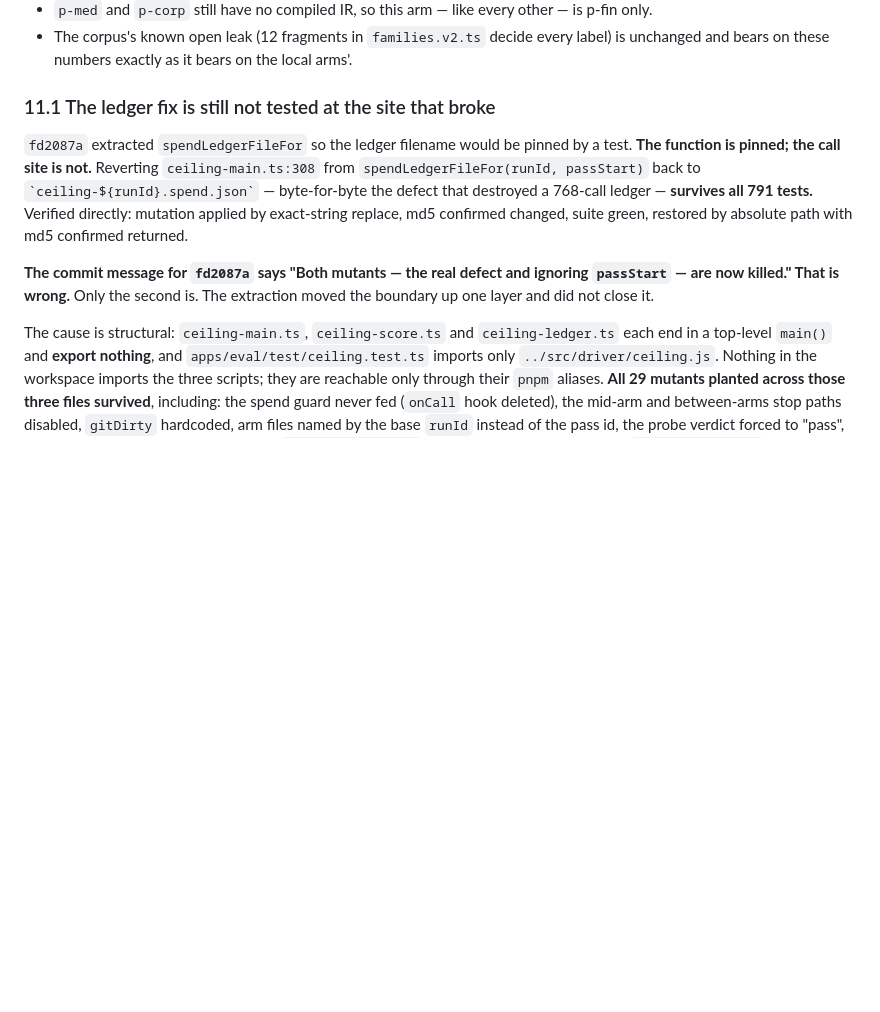
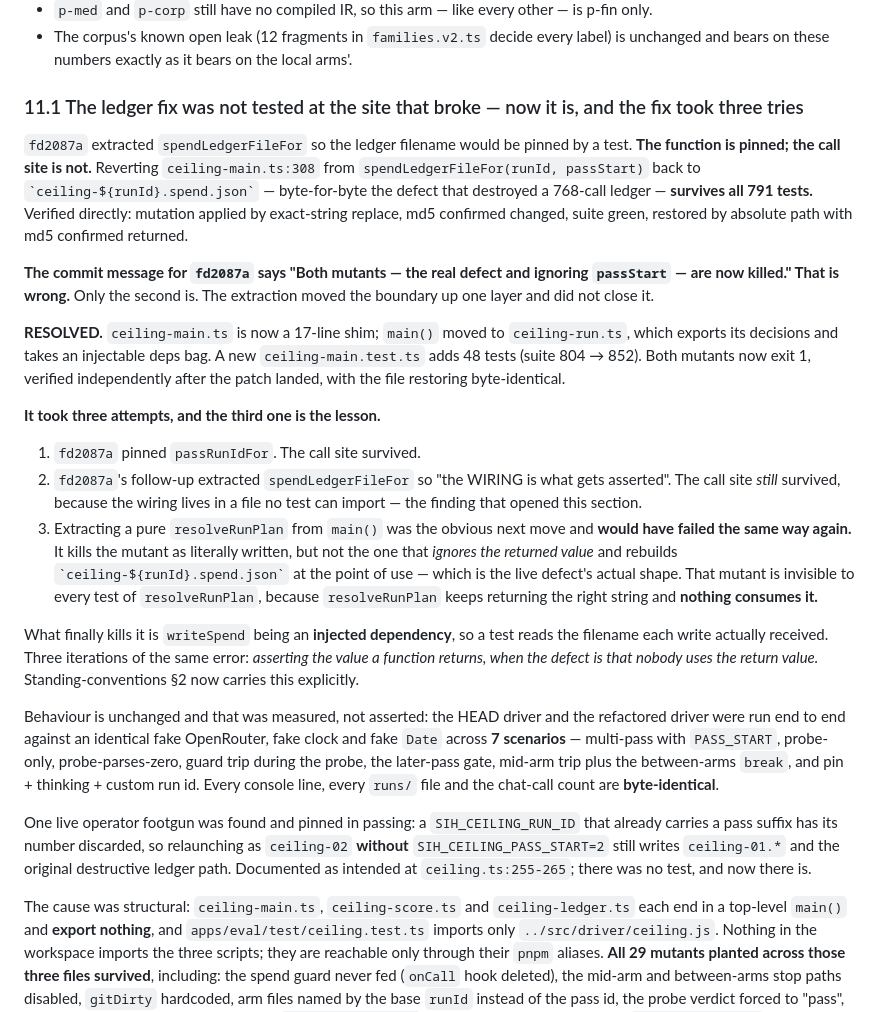
Before and after one commit to orkancelikhisar/ai-dlpp, a Markdown page: docs/research/2026-09-07-ceiling-arm.md, the part around the change. GitHub-like rendering; blank space fills up the shorter version.

```diff
--- a/docs/research/2026-09-07-ceiling-arm.md
+++ b/docs/research/2026-09-07-ceiling-arm.md
@@ -1220,7 +1220,7 @@ declared separately in a cleanup commit and is **not** part of this change.
 - The corpus's known open leak (12 fragments in `families.v2.ts` decide every label) is unchanged
   and bears on these numbers exactly as it bears on the local arms'.
 
-### 11.1 The ledger fix is still not tested at the site that broke
+### 11.1 The ledger fix was not tested at the site that broke — now it is, and the fix took three tries
 
 `fd2087a` extracted `spendLedgerFileFor` so the ledger filename would be pinned by a test. **The
 function is pinned; the call site is not.** Reverting `ceiling-main.ts:308` from
@@ -1233,7 +1233,41 @@ path with md5 confirmed returned.
 are now killed." That is wrong.** Only the second is. The extraction moved the boundary up one
 layer and did not close it.
 
-The cause is structural: `ceiling-main.ts`, `ceiling-score.ts` and `ceiling-ledger.ts` each end in a
+**RESOLVED.** `ceiling-main.ts` is now a 17-line shim; `main()` moved to `ceiling-run.ts`, which
+exports its decisions and takes an injectable deps bag. A new `ceiling-main.test.ts` adds 48 tests
+(suite 804 → 852). Both mutants now exit 1, verified independently after the patch landed, with the
+file restoring byte-identical.
+
+**It took three attempts, and the third one is the lesson.**
+
+1. `fd2087a` pinned `passRunIdFor`. The call site survived.
+2. `fd2087a`'s follow-up extracted `spendLedgerFileFor` so "the WIRING is what gets asserted". The
+   call site *still* survived, because the wiring lives in a file no test can import — the finding
+   that opened this section.
+3. Extracting a pure `resolveRunPlan` from `main()` was the obvious next move and **would have
+   failed the same way again.** It kills the mutant as literally written, but not the one that
+   *ignores the returned value* and rebuilds `` `ceiling-${runId}.spend.json` `` at the point of
+   use — which is the live defect's actual shape. That mutant is invisible to every test of
+   `resolveRunPlan`, because `resolveRunPlan` keeps returning the right string and **nothing
+   consumes it.**
+
+What finally kills it is `writeSpend` being an **injected dependency**, so a test reads the filename
+each write actually received. Three iterations of the same error: *asserting the value a function
+returns, when the defect is that nobody uses the return value.* Standing-conventions §2 now carries
+this explicitly.
+
+Behaviour is unchanged and that was measured, not asserted: the HEAD driver and the refactored
+driver were run end to end against an identical fake OpenRouter, fake clock and fake `Date` across
+**7 scenarios** — multi-pass with `PASS_START`, probe-only, probe-parses-zero, guard trip during the
+probe, the later-pass gate, mid-arm trip plus the between-arms `break`, and pin + thinking + custom
+run id. Every console line, every `runs/` file and the chat-call count are **byte-identical**.
+
+One live operator footgun was found and pinned in passing: a `SIH_CEILING_RUN_ID` that already
+carries a pass suffix has its number discarded, so relaunching as `ceiling-02` **without**
+`SIH_CEILING_PASS_START=2` still writes `ceiling-01.*` and the original destructive ledger path.
+Documented as intended at `ceiling.ts:255-265`; there was no test, and now there is.
+
+The cause was structural: `ceiling-main.ts`, `ceiling-score.ts` and `ceiling-ledger.ts` each end in a
 top-level `main()` and **export nothing**, and `apps/eval/test/ceiling.test.ts` imports only
 `../src/driver/ceiling.js`. Nothing in the workspace imports the three scripts; they are reachable
 only through their `pnpm` aliases. **All 29 mutants planted across those three files survived**,
```
Also changed, not shown: docs/research/standing-conventions.md (+32 -0 lines).
